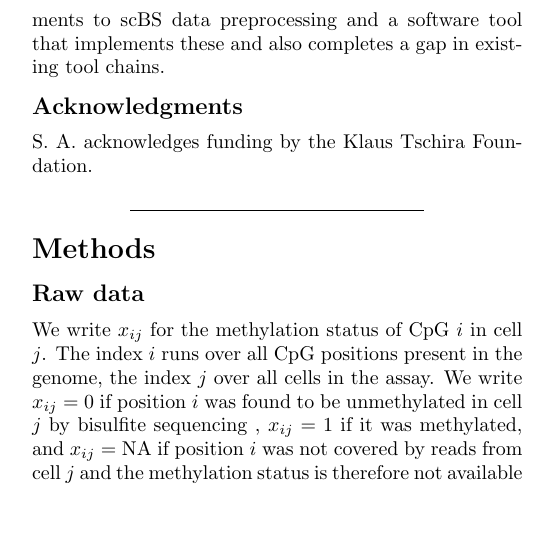
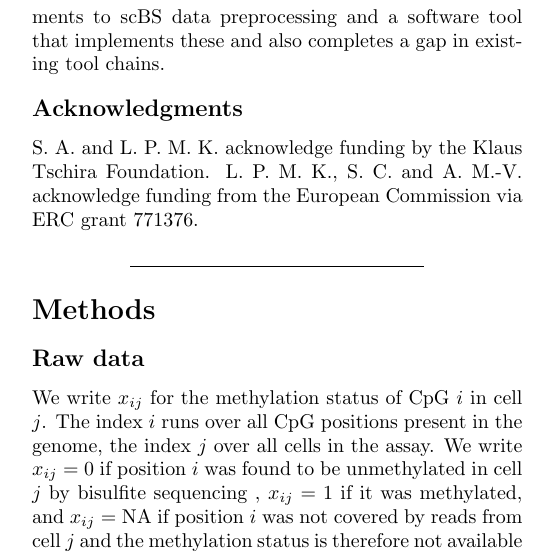
Before and after one commit to anders-biostat/scbs-paper, a LaTeX document (paper.tex): part of one column of page 7 of 10, cut so that both start at the same text, the shorter picture padded with empty space. Compiled offline with pdfLaTeX.

Commit message:
add funding

```diff
--- a/paper.tex
+++ b/paper.tex
@@ -254,7 +254,8 @@ In conclusion, we have presented powerful improvements to scBS data preprocessin
 
 \subsection{Acknowledgments}
 
-S. A. acknowledges funding by the Klaus Tschira Foundation.
+S.\ A.\ and L.\ P.\ M.\ K.\ acknowledge funding by the Klaus Tschira Foundation.
+L.\ P.\ M.\ K., S.\ C.\ and A.\ M.-V.\ acknowledge funding from the European Commission via ERC grant 771376.
 
 \vspace{1.4ex}
 \noindent\hfil\rule{.6\columnwidth}{.2pt}\hfil
```
